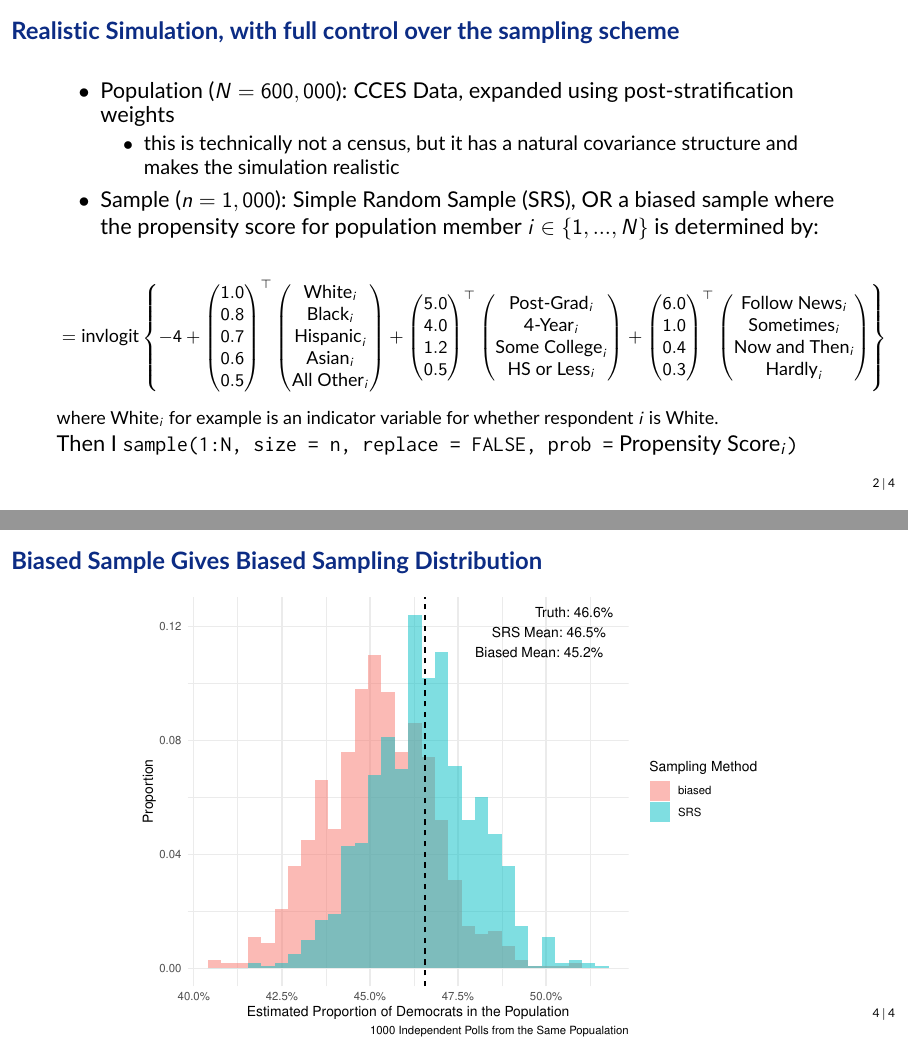
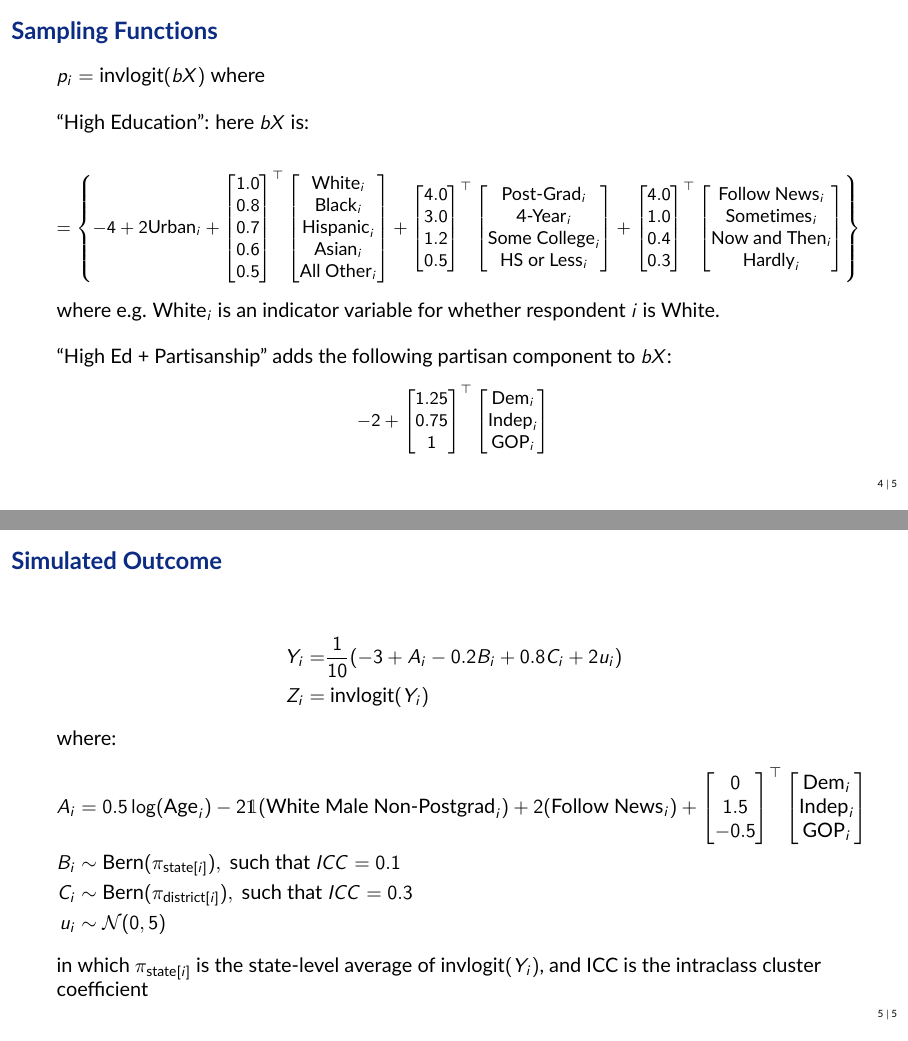
Before and after one commit to kuriwaki/svysim, LaTeX slides (slides/kuriwaki_sampling.tex, which reads slides/kuriwaki_pream.sty): pages 2 and 4 of 4 before the commit and pages 4 and 5 of 5 after it, joined at a grey line. Compiled offline with pdfLaTeX.

Commit message:
update slides

```diff
--- a/slides/kuriwaki_pream.sty
+++ b/slides/kuriwaki_pream.sty
@@ -116,9 +116,10 @@
 
 % hyper -------
 \hypersetup{
-  colorlinks=false,
+  colorlinks = true,
+  urlcolor = crimson,
   linkbordercolor = {white},
-  linkcolor = {blue}
+  linkcolor = crimson
 }
 
 
--- a/slides/kuriwaki_sampling.tex
+++ b/slides/kuriwaki_sampling.tex
@@ -1,11 +1,12 @@
-\documentclass[ignorenonframetext, 10.5pt, aspectratio=169]{beamer}
+\documentclass[ignorenonframetext, 10pt, aspectratio=169]{beamer}
 
 \usepackage{kuriwaki_pream}
 
 
-\title{\textbf{\Large{Sampling Simulation}}}
+\title{\textbf{\large{\texttt{svysim}:\\Creating Realistic Simulations of (Biased) Survey Data}}}
 \author{Shiro Kuriwaki}
 \date{\small\today}
+
 
 \begin{document}
 
@@ -18,4 +22,2 @@
 
 
-\begin{frame}
-{Realistic Simulation, with full control over the sampling scheme}
@@ -22,20 +33,4 @@
 
-\begin{itemize}
-	\item Population ($N = 600,000$): CCES Data, expanded using post-stratification weights
-	\begin{itemize}
-	\item this is technically not a census, but it has a natural covariance structure and makes the simulation realistic
-	\end{itemize}
-	\item Sample ($n = 1,000$): Simple Random Sample (SRS), OR a biased sample where the propensity score for population member \(i \in \{1, ..., N\}\) is determined by:
-\end{itemize}
+\bigskip
+\rightfoot{(for exceptions, see \href{https://mc-stan.org/rstanarm/articles/mrp.html}{Kennedy and Gabry})}
 
-\footnotesize
-\begin{align*}
-&= \text{invlogit}\left\{-4 + \begin{pmatrix}1.0\\0.8 \\0.7\\ 0.6\\ 0.5\end{pmatrix}^\top\begin{pmatrix}\text{White}_i\\\text{Black}_i\\\text{Hispanic}_i\\\text{Asian}_i\\\text{All Other}_i\\\end{pmatrix} +
-\begin{pmatrix}5.0\\4.0\\1.2\\0.5\end{pmatrix}^\top\begin{pmatrix}\text{Post-Grad}_i\\\text{4-Year}_i\\\text{Some College}_i\\\text{HS or Less}_i\end{pmatrix}  +
-\begin{pmatrix}6.0\\1.0\\ 0.4\\ 0.3\end{pmatrix}^\top\begin{pmatrix}\text{Follow News}_i\\\text{Sometimes}_i\\\text{Now and Then}_i\\\text{Hardly}_i\end{pmatrix}\right\}
-\end{align*}
-where White$_{i}$ for example is an indicator variable for whether respondent \(i\) is White.
-
-
-\normalsize
-Then I \texttt{sample(1:N, size = n, replace = FALSE, prob =} Propensity Score$_i$\texttt{)}
@@ -49,12 +62,51 @@ Then I \texttt{sample(1:N, size = n, replace = FALSE, prob =} Propensity Score$_
+\begin{frame}
+{Sampling Functions}
+
+\(p_i = \text{invlogit}(bX)\) where
+
+\bigskip
+
+``High Education'': here \(bX\) is:
+
+\small
+\begin{align*}
+ = \left\{-4 + 2\text{Urban}_i + \begin{bmatrix}1.0\\0.8 \\0.7\\ 0.6\\ 0.5\end{bmatrix}^\top\begin{bmatrix}\text{White}_i\\\text{Black}_i\\\text{Hispanic}_i\\\text{Asian}_i\\\text{All Other}_i\\\end{bmatrix} +
+\begin{bmatrix}4.0\\3.0\\1.2\\0.5\end{bmatrix}^\top\begin{bmatrix}\text{Post-Grad}_i\\\text{4-Year}_i\\\text{Some College}_i\\\text{HS or Less}_i\end{bmatrix}  +
+\begin{bmatrix}4.0\\1.0\\ 0.4\\ 0.3\end{bmatrix}^\top\begin{bmatrix}\text{Follow News}_i\\\text{Sometimes}_i\\\text{Now and Then}_i\\\text{Hardly}_i\end{bmatrix}\right\}
+\end{align*}
+\normalsize
+where e.g. White$_{i}$ is an indicator variable for whether respondent \(i\) is White.
+
+\bigskip
+
+
+``High Ed + Partisanship'' adds the following partisan component to \(bX\):
+\small
+\begin{align*}
+-2 + \begin{bmatrix}1.25\\0.75\\1\end{bmatrix}^\top\begin{bmatrix}\text{Dem}_{i}\\\text{Indep}_i\\\text{GOP}_i\end{bmatrix}
+\end{align*}
 \end{frame}
 
 
 \begin{frame}
-{Biased Sample Gives Biased Sampling Distribution}
+{Simulated Outcome}
+\begin{align*}
+Y_i =& \frac{1}{10}(-3 + A_i -0.2 B_i + 0.8 C_i + 2u_i)\\
+Z_i =& \text{ invlogit}(Y_i)
+\end{align*}
 
-\centering
-\includegraphics[width = 0.8\linewidth]{sampling.pdf}
+where:
+\begin{align*}
+A_i &= 0.5\log(\text{Age}_i) -2\mathds{1}(\text{White Male Non-Postgrad}_i) + 2(\text{Follow News}_i) + \begin{bmatrix}0\\1.5\\-0.5\end{bmatrix}^\top\begin{bmatrix}\text{Dem}_{i}\\\text{Indep}_i\\\text{GOP}_i\end{bmatrix}\\
+B_i &\sim \text{Bern}(\pi_{\text{state}[i]}), \text{ such that }  ICC = 0.1\\
+C_i &\sim \text{Bern}(\pi_{\text{district}[i]}), \text{ such that }  ICC = 0.3\\
+u_i &\sim \mathcal{N}(0, 5)
+\end{align*}
+
+\normalsize
+in which \(\pi_{\text{state}[i]}\) is the state-level average of \(\text{invlogit}(Y_i)\), and ICC is the intraclass cluster coefficient
+
+
 \end{frame}
 
-
 \end{document}
```
Also changed, not shown: slides/kuriwaki_sampling.pdf, slides/kuriwaki_sampling.tex (34 more changed lines).
